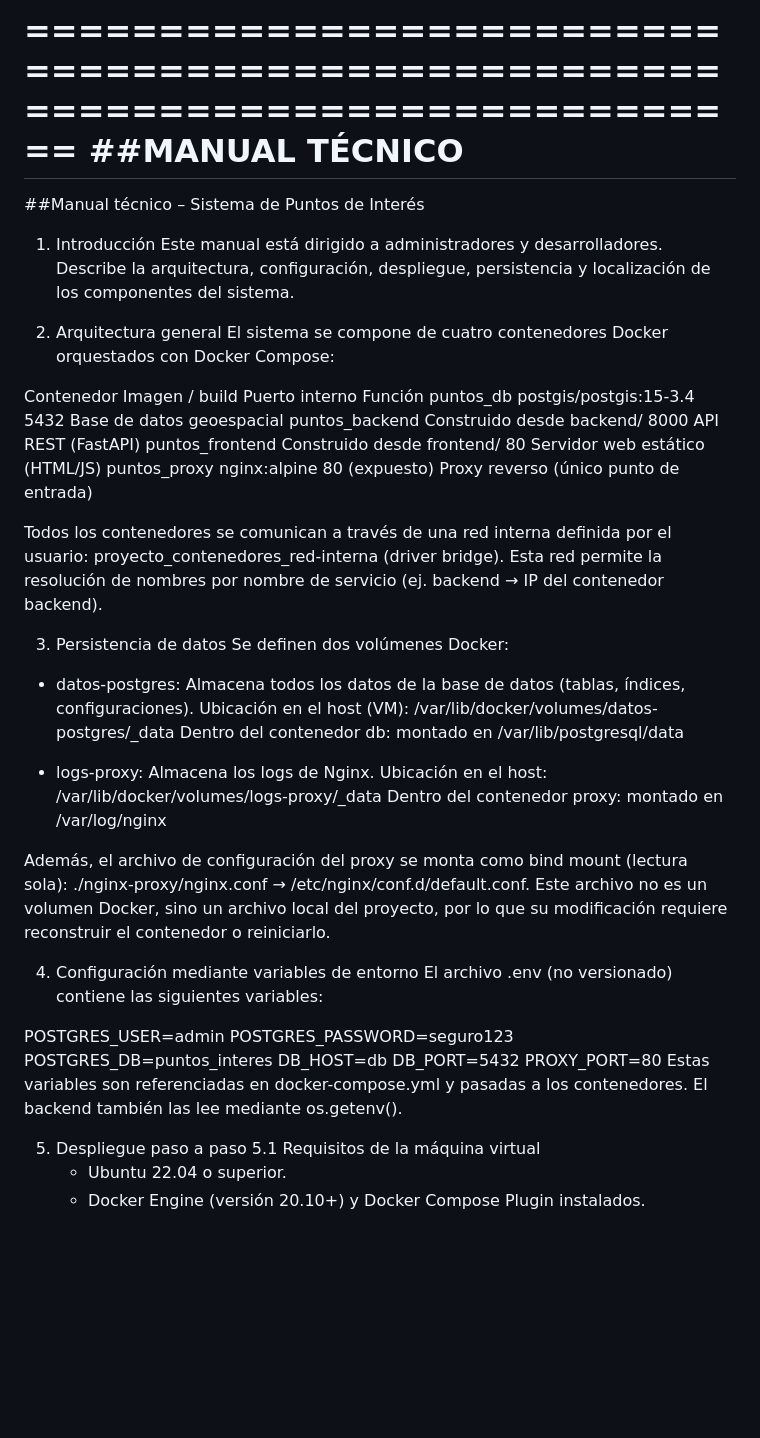
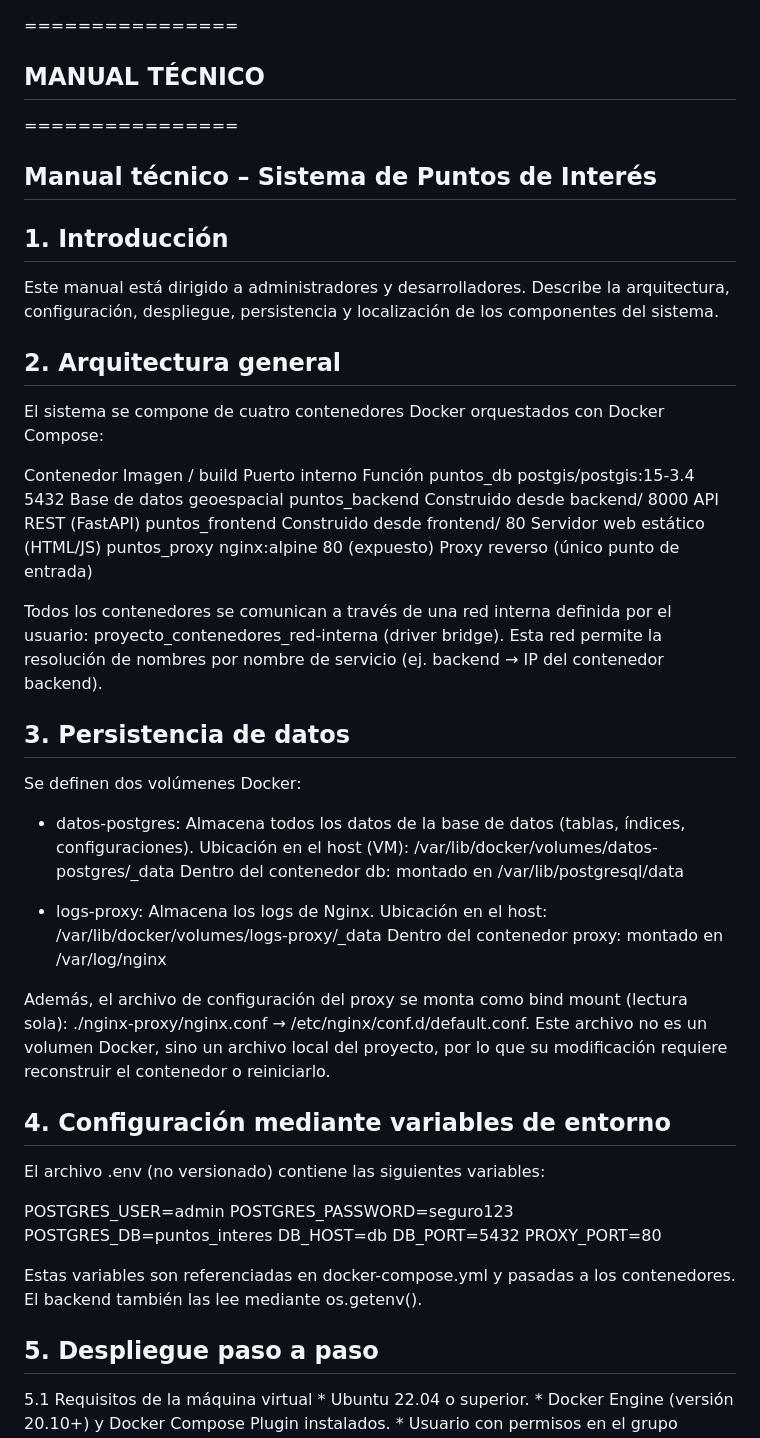
Before and after one commit to SergioLSantosR/proyecto_contenedores, a Markdown page: MANUAL_TECNICO.md, the part around one of its changes. Drawn GitHub-style; blank space fills up the shorter version.

Commit message:
Se realiza una modificaciones a los archivos MANUAL_TECNICO.md y MANUAL_USUARIO.md

```diff
--- a/MANUAL_TECNICO.md
+++ b/MANUAL_TECNICO.md
@@ -1,12 +1,14 @@
-================================================================================
-##MANUAL TÉCNICO
-================================================================================
 
-##Manual técnico – Sistema de Puntos de Interés
-1. Introducción
+================
+## MANUAL TÉCNICO
+================
+
+## Manual técnico – Sistema de Puntos de Interés
+## 1. Introducción
+
 Este manual está dirigido a administradores y desarrolladores. Describe la arquitectura, configuración, despliegue, persistencia y localización de los componentes del sistema.
+## 2. Arquitectura general
 
-2. Arquitectura general
 El sistema se compone de cuatro contenedores Docker orquestados con Docker Compose:
 
 Contenedor	  Imagen / build        	Puerto interno	        Función
@@ -17,7 +19,7 @@ puntos_proxy	  nginx:alpine	                80 (expuesto)	        Proxy reverso
 
 Todos los contenedores se comunican a través de una red interna definida por el usuario: proyecto_contenedores_red-interna (driver bridge). Esta red permite la resolución de nombres por nombre de servicio (ej. backend → IP del contenedor backend).
 
-3. Persistencia de datos
+## 3. Persistencia de datos
 Se definen dos volúmenes Docker:
 
 * datos-postgres: Almacena todos los datos de la base de datos (tablas, índices, configuraciones).
@@ -32,7 +34,7 @@ Además, el archivo de configuración del proxy se monta como bind mount (lectur
 ./nginx-proxy/nginx.conf → /etc/nginx/conf.d/default.conf.
 Este archivo no es un volumen Docker, sino un archivo local del proyecto, por lo que su modificación requiere reconstruir el contenedor o reiniciarlo.
 
-4. Configuración mediante variables de entorno
+## 4. Configuración mediante variables de entorno
 El archivo .env (no versionado) contiene las siguientes variables:
 
 POSTGRES_USER=admin
@@ -41,9 +43,10 @@ POSTGRES_DB=puntos_interes
 DB_HOST=db
 DB_PORT=5432
 PROXY_PORT=80
+
 Estas variables son referenciadas en docker-compose.yml y pasadas a los contenedores. El backend también las lee mediante os.getenv().
 
-5. Despliegue paso a paso
+## 5. Despliegue paso a paso
 5.1 Requisitos de la máquina virtual
 	* Ubuntu 22.04 o superior.
 	* Docker Engine (versión 20.10+) y Docker Compose Plugin instalados.
```
Also changed, not shown: other parts of MANUAL_TECNICO.md (+3 -3 lines), MANUAL_USUARIO.md (+2 -2 lines).
